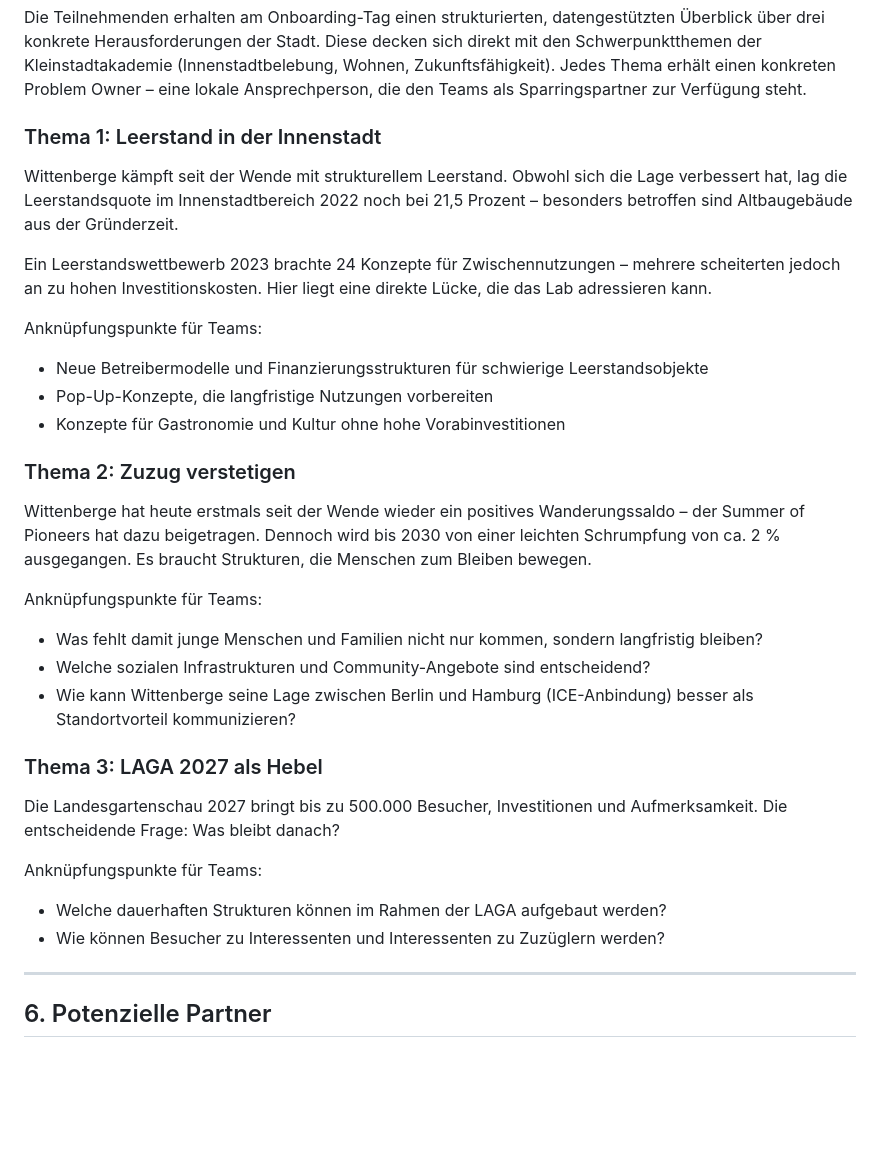
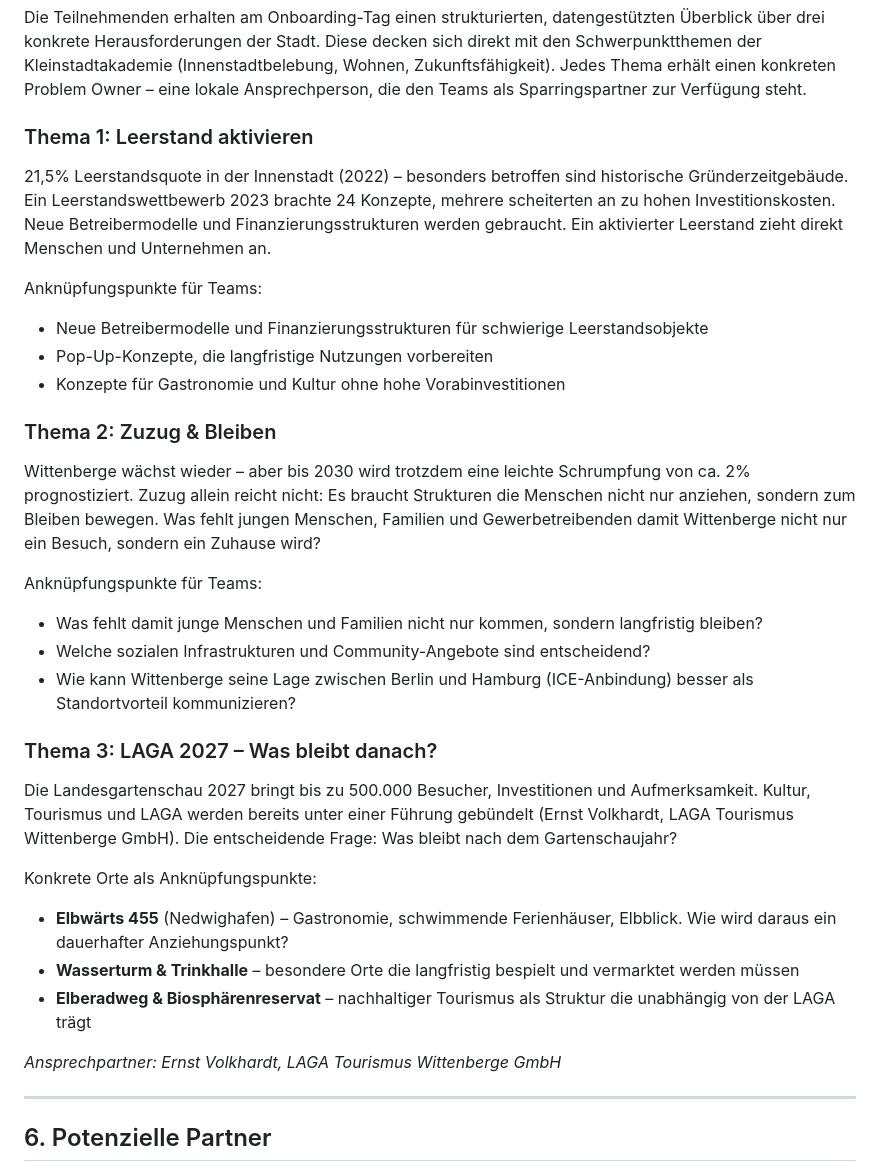
Before and after one commit to jchristlieb/wittenberge-lab, a Markdown page: README.md, the part around the change. GitHub-like rendering; blank space fills up the shorter version.

Commit message:
Fokusthemen geschärft, LAGA-Anknüpfungspunkte konkretisiert
Co-Authored-By: Claude Sonnet 4.6 <noreply@anthropic.com>

```diff
--- a/README.md
+++ b/README.md
@@ -134,11 +134,9 @@ Alle Typen verbindet:
 
 Die Teilnehmenden erhalten am Onboarding-Tag einen strukturierten, datengestützten Überblick über drei konkrete Herausforderungen der Stadt. Diese decken sich direkt mit den Schwerpunktthemen der Kleinstadtakademie (Innenstadtbelebung, Wohnen, Zukunftsfähigkeit). Jedes Thema erhält einen konkreten Problem Owner – eine lokale Ansprechperson, die den Teams als Sparringspartner zur Verfügung steht.
 
-### Thema 1: Leerstand in der Innenstadt
+### Thema 1: Leerstand aktivieren
 
-Wittenberge kämpft seit der Wende mit strukturellem Leerstand. Obwohl sich die Lage verbessert hat, lag die Leerstandsquote im Innenstadtbereich 2022 noch bei 21,5 Prozent – besonders betroffen sind Altbaugebäude aus der Gründerzeit.
-
-Ein Leerstandswettbewerb 2023 brachte 24 Konzepte für Zwischennutzungen – mehrere scheiterten jedoch an zu hohen Investitionskosten. Hier liegt eine direkte Lücke, die das Lab adressieren kann.
+21,5% Leerstandsquote in der Innenstadt (2022) – besonders betroffen sind historische Gründerzeitgebäude. Ein Leerstandswettbewerb 2023 brachte 24 Konzepte, mehrere scheiterten an zu hohen Investitionskosten. Neue Betreibermodelle und Finanzierungsstrukturen werden gebraucht. Ein aktivierter Leerstand zieht direkt Menschen und Unternehmen an.
 
 Anknüpfungspunkte für Teams:
 - Neue Betreibermodelle und Finanzierungsstrukturen für schwierige Leerstandsobjekte
@@ -146,9 +144,9 @@ Anknüpfungspunkte für Teams:
 - Konzepte für Gastronomie und Kultur ohne hohe Vorabinvestitionen
 
 
-### Thema 2: Zuzug verstetigen
+### Thema 2: Zuzug & Bleiben
 
-Wittenberge hat heute erstmals seit der Wende wieder ein positives Wanderungssaldo – der Summer of Pioneers hat dazu beigetragen. Dennoch wird bis 2030 von einer leichten Schrumpfung von ca. 2 % ausgegangen. Es braucht Strukturen, die Menschen zum Bleiben bewegen.
+Wittenberge wächst wieder – aber bis 2030 wird trotzdem eine leichte Schrumpfung von ca. 2% prognostiziert. Zuzug allein reicht nicht: Es braucht Strukturen die Menschen nicht nur anziehen, sondern zum Bleiben bewegen. Was fehlt jungen Menschen, Familien und Gewerbetreibenden damit Wittenberge nicht nur ein Besuch, sondern ein Zuhause wird?
 
 Anknüpfungspunkte für Teams:
 - Was fehlt damit junge Menschen und Familien nicht nur kommen, sondern langfristig bleiben?
@@ -156,13 +154,16 @@ Anknüpfungspunkte für Teams:
 - Wie kann Wittenberge seine Lage zwischen Berlin und Hamburg (ICE-Anbindung) besser als Standortvorteil kommunizieren?
 
 
-### Thema 3: LAGA 2027 als Hebel
+### Thema 3: LAGA 2027 – Was bleibt danach?
 
-Die Landesgartenschau 2027 bringt bis zu 500.000 Besucher, Investitionen und Aufmerksamkeit. Die entscheidende Frage: Was bleibt danach?
+Die Landesgartenschau 2027 bringt bis zu 500.000 Besucher, Investitionen und Aufmerksamkeit. Kultur, Tourismus und LAGA werden bereits unter einer Führung gebündelt (Ernst Volkhardt, LAGA Tourismus Wittenberge GmbH). Die entscheidende Frage: Was bleibt nach dem Gartenschaujahr?
 
-Anknüpfungspunkte für Teams:
-- Welche dauerhaften Strukturen können im Rahmen der LAGA aufgebaut werden?
-- Wie können Besucher zu Interessenten und Interessenten zu Zuzüglern werden?
+Konkrete Orte als Anknüpfungspunkte:
+- **Elbwärts 455** (Nedwighafen) – Gastronomie, schwimmende Ferienhäuser, Elbblick. Wie wird daraus ein dauerhafter Anziehungspunkt?
+- **Wasserturm & Trinkhalle** – besondere Orte die langfristig bespielt und vermarktet werden müssen
+- **Elberadweg & Biosphärenreservat** – nachhaltiger Tourismus als Struktur die unabhängig von der LAGA trägt
+
+*Ansprechpartner: Ernst Volkhardt, LAGA Tourismus Wittenberge GmbH*
 
 
 ---
```
